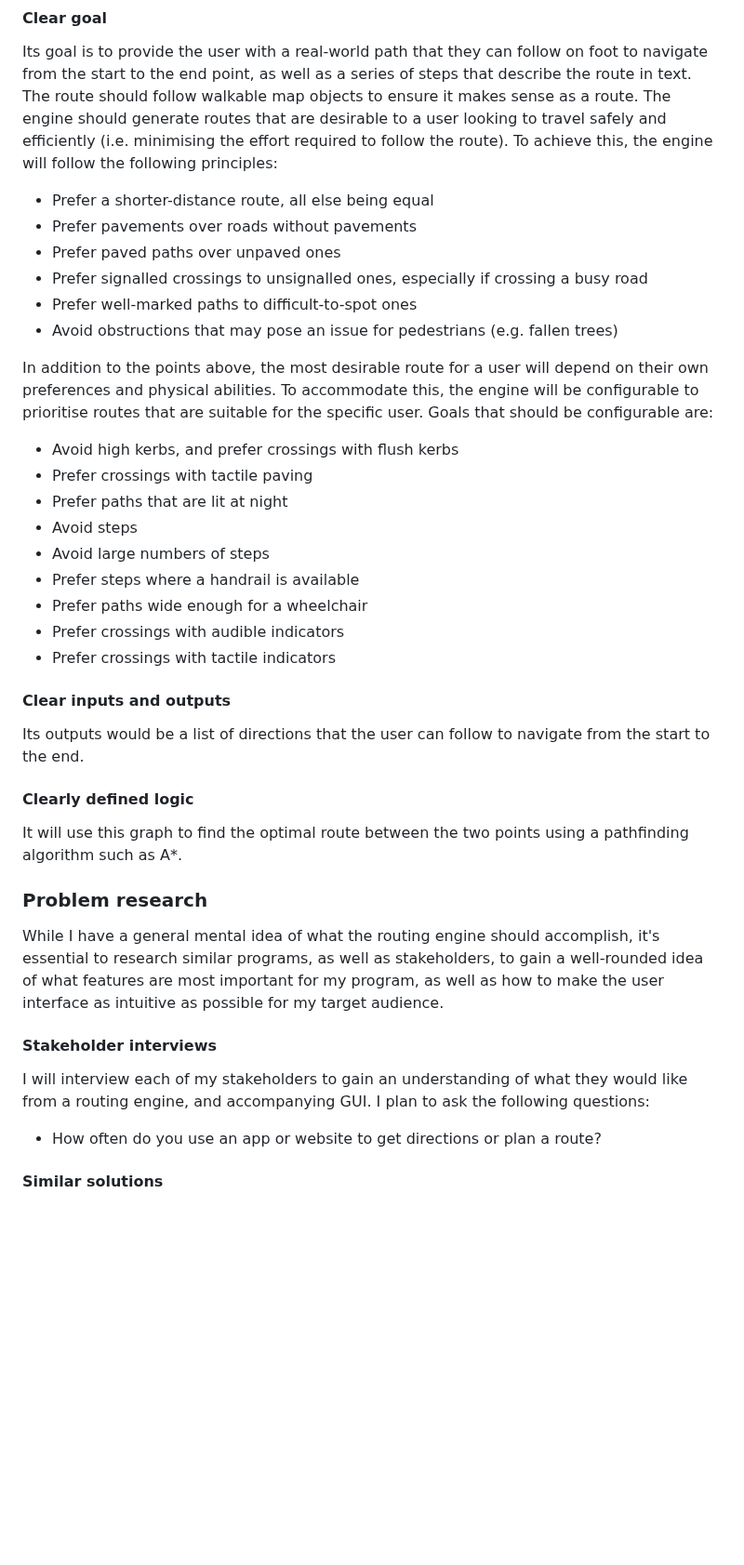
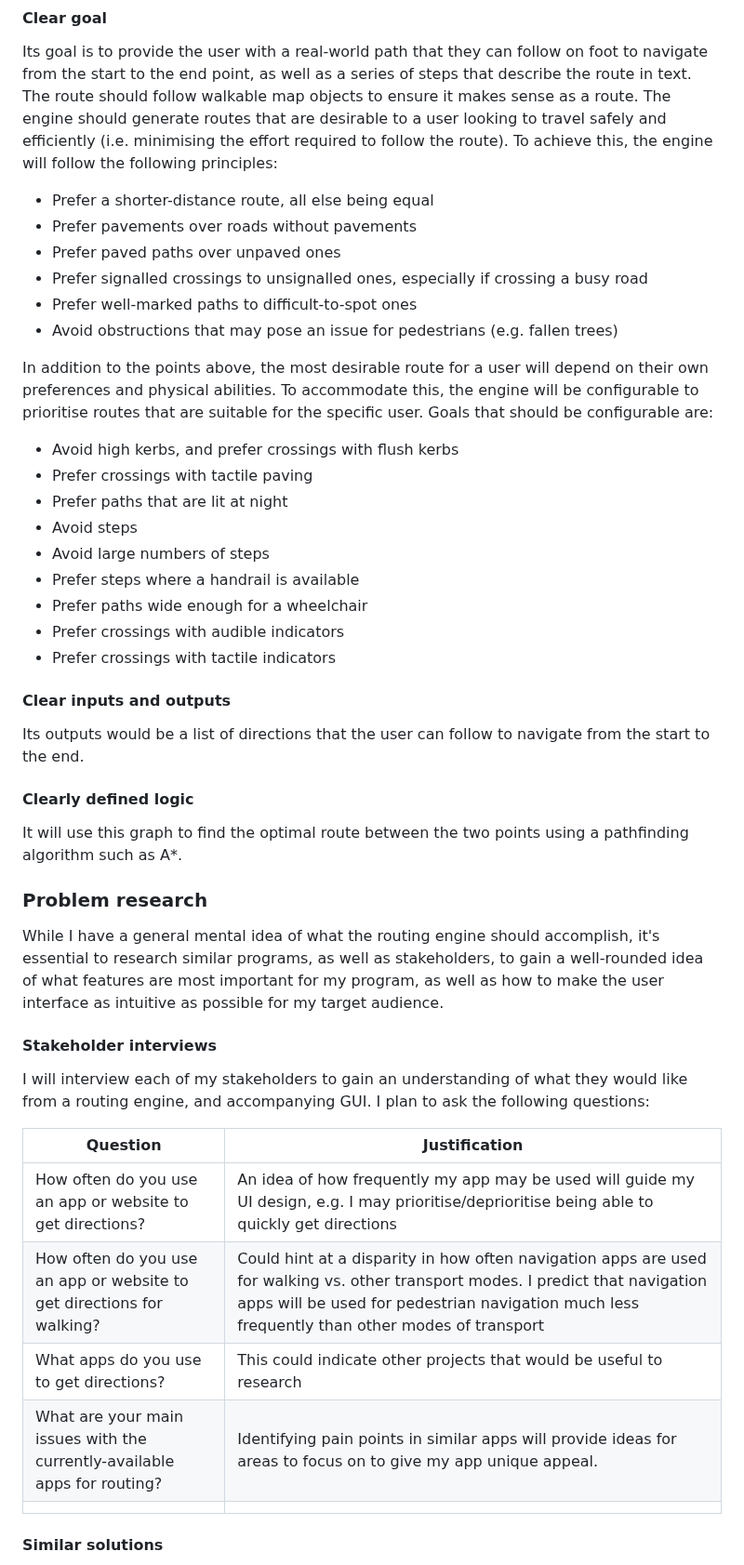
Before and after one commit to RandomSearch18/a-level-project, a Markdown page: docs/readme.md, the part around one of its changes. Shown at 93% size. Rendered like a GitHub page; blank space fills up the shorter version.

Commit message:
Stakeholder interviews: Create a table of interview questions

```diff
--- a/docs/readme.md
+++ b/docs/readme.md
@@ -39,24 +40,24 @@ The routing engine is provided with coordinates for a starting point, and coordi
 
 Its goal is to provide the user with a real-world path that they can follow on foot to navigate from the start to the end point, as well as a series of steps that describe the route in text. The route should follow walkable map objects to ensure it makes sense as a route. The engine should generate routes that are desirable to a user looking to travel safely and efficiently (i.e. minimising the effort required to follow the route).<!-- Planing walks for leisure (e.g. circular path walks through woods) --> To achieve this, the engine will follow the following principles:
 
-* Prefer a shorter-distance route, all else being equal
-* Prefer pavements over roads without pavements
-* Prefer paved paths over unpaved ones
-* Prefer signalled crossings to unsignalled ones, especially if crossing a busy road
-* Prefer well-marked paths to difficult-to-spot ones
-* Avoid obstructions that may pose an issue for pedestrians (e.g. fallen trees)
+- Prefer a shorter-distance route, all else being equal
+- Prefer pavements over roads without pavements
+- Prefer paved paths over unpaved ones
+- Prefer signalled crossings to unsignalled ones, especially if crossing a busy road
+- Prefer well-marked paths to difficult-to-spot ones
+- Avoid obstructions that may pose an issue for pedestrians (e.g. fallen trees)
 
 In addition to the points above, the most desirable route for a user will depend on their own preferences and physical abilities. To accommodate this, the engine will be configurable to prioritise routes that are suitable for the specific user. Goals that should be configurable are:
 
-* Avoid high kerbs, and prefer crossings with flush kerbs
-* Prefer crossings with tactile paving
-* Prefer paths that are lit at night
-* Avoid steps
-* Avoid large numbers of steps
-* Prefer steps where a handrail is available
-* Prefer paths wide enough for a wheelchair
-* Prefer crossings with audible indicators
-* Prefer crossings with tactile indicators
+- Avoid high kerbs, and prefer crossings with flush kerbs
+- Prefer crossings with tactile paving
+- Prefer paths that are lit at night
+- Avoid steps
+- Avoid large numbers of steps
+- Prefer steps where a handrail is available
+- Prefer paths wide enough for a wheelchair
+- Prefer crossings with audible indicators
+- Prefer crossings with tactile indicators
 
 #### Clear inputs and outputs
 
@@ -64,7 +65,7 @@ Its outputs would be a list of directions that the user can follow to navigate f
 
 #### Clearly defined logic
 
-It will use this graph to find the optimal route between the two points using a pathfinding algorithm such as A*.
+It will use this graph to find the optimal route between the two points using a pathfinding algorithm such as A\*.
 
 ### Problem research
 
@@ -74,7 +75,13 @@ While I have a general mental idea of what the routing engine should accomplish,
 
 I will interview each of my stakeholders to gain an understanding of what they would like from a routing engine, and accompanying GUI. I plan to ask the following questions:
 
-* How often do you use an app or website to get directions or plan a route?
+| Question                                                                 | Justification                                                                                                                                                                                                                   |
+| ------------------------------------------------------------------------ | ------------------------------------------------------------------------------------------------------------------------------------------------------------------------------------------------------------------------------- |
+| How often do you use an app or website to get directions?                | An idea of how frequently my app may be used will guide my UI design, e.g. I may prioritise/deprioritise being able to quickly get directions                                                                                   |
+| How often do you use an app or website to get directions for walking?    | Could hint at a disparity in how often navigation apps are used for walking vs. other transport modes. I predict that navigation apps will be used for pedestrian navigation much less frequently than other modes of transport |
+| What apps do you use to get directions?                                  | This could indicate other projects that would be useful to research                                                                                                                                                             |
+| What are your main issues with the currently-available apps for routing? | Identifying pain points in similar apps will provide ideas for areas to focus on to give my app unique appeal.                                                                                                                  |
+|                                                                          |                                                                                                                                                                                                                                 |
 
 #### Similar solutions
 
```
Also changed, not shown: other parts of docs/readme.md (+1 -0 lines).
